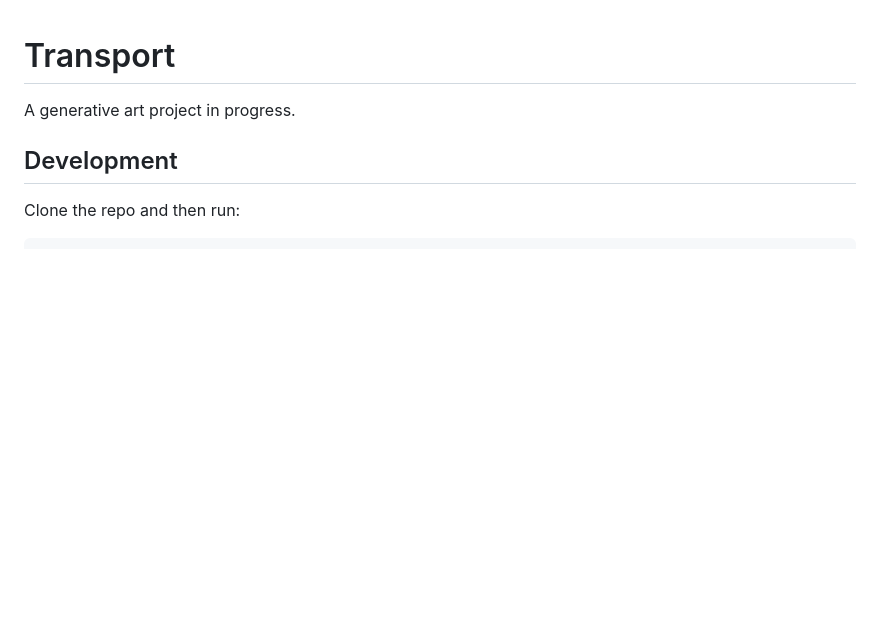
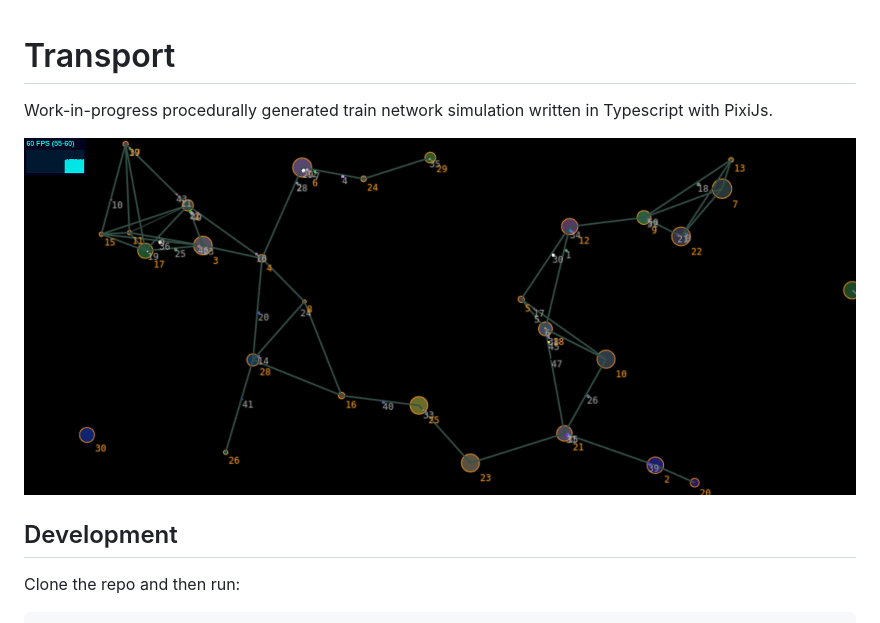
Before and after one commit to thallada/transport, a Markdown page: README.md, the part around the change. Drawn GitHub-style; pictures changed too: img/screenshot.png (added); blank space fills up the shorter version.

Commit message:
Improve prod build. Add screenshot to readme.

```diff
--- a/README.md
+++ b/README.md
@@ -1,6 +1,9 @@
 # Transport
 
-A generative art project in progress.
+Work-in-progress procedurally generated train network simulation written in
+Typescript with PixiJs.
+
+![Screenshot of simulation](img/screenshot.png)
 
 ## Development
 
```
Also changed, not shown: 2 other files.
